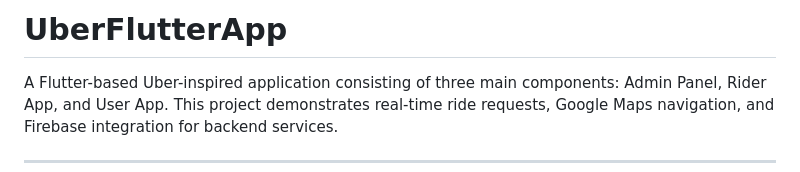
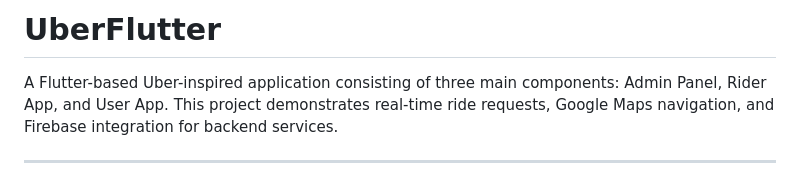
Before and after one commit to Gouravlamba/UberFlutterApp, a Markdown page: README.md, the part around the change. GitHub-like rendering.

Commit message:
Rename project from UberFlutterApp to UberFlutter

```diff
--- a/README.md
+++ b/README.md
@@ -1,4 +1,4 @@
-# UberFlutterApp
+# UberFlutter
 
 A Flutter-based Uber-inspired application consisting of three main components: Admin Panel, Rider App, and User App. This project demonstrates real-time ride requests, Google Maps navigation, and Firebase integration for backend services.
 
```
